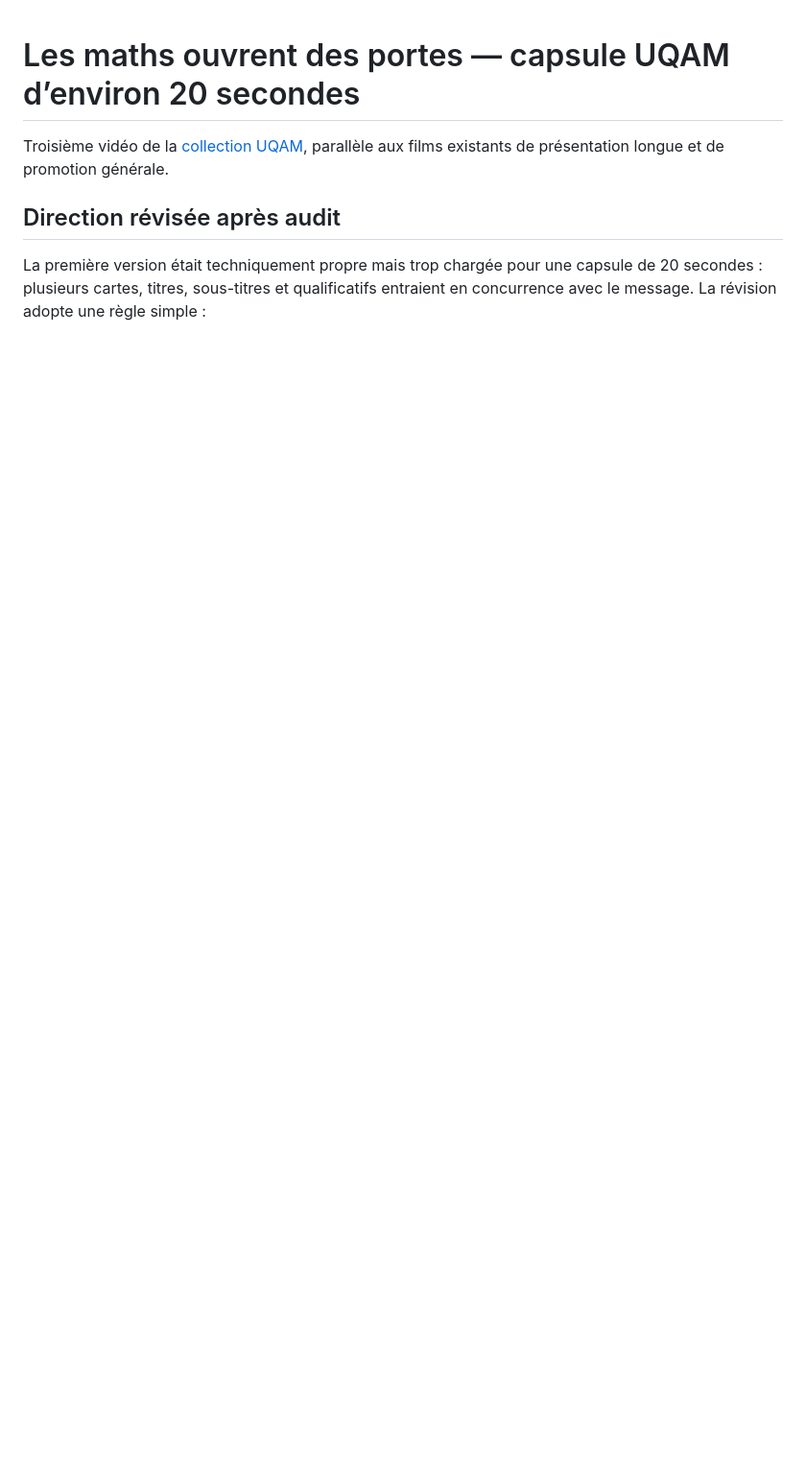
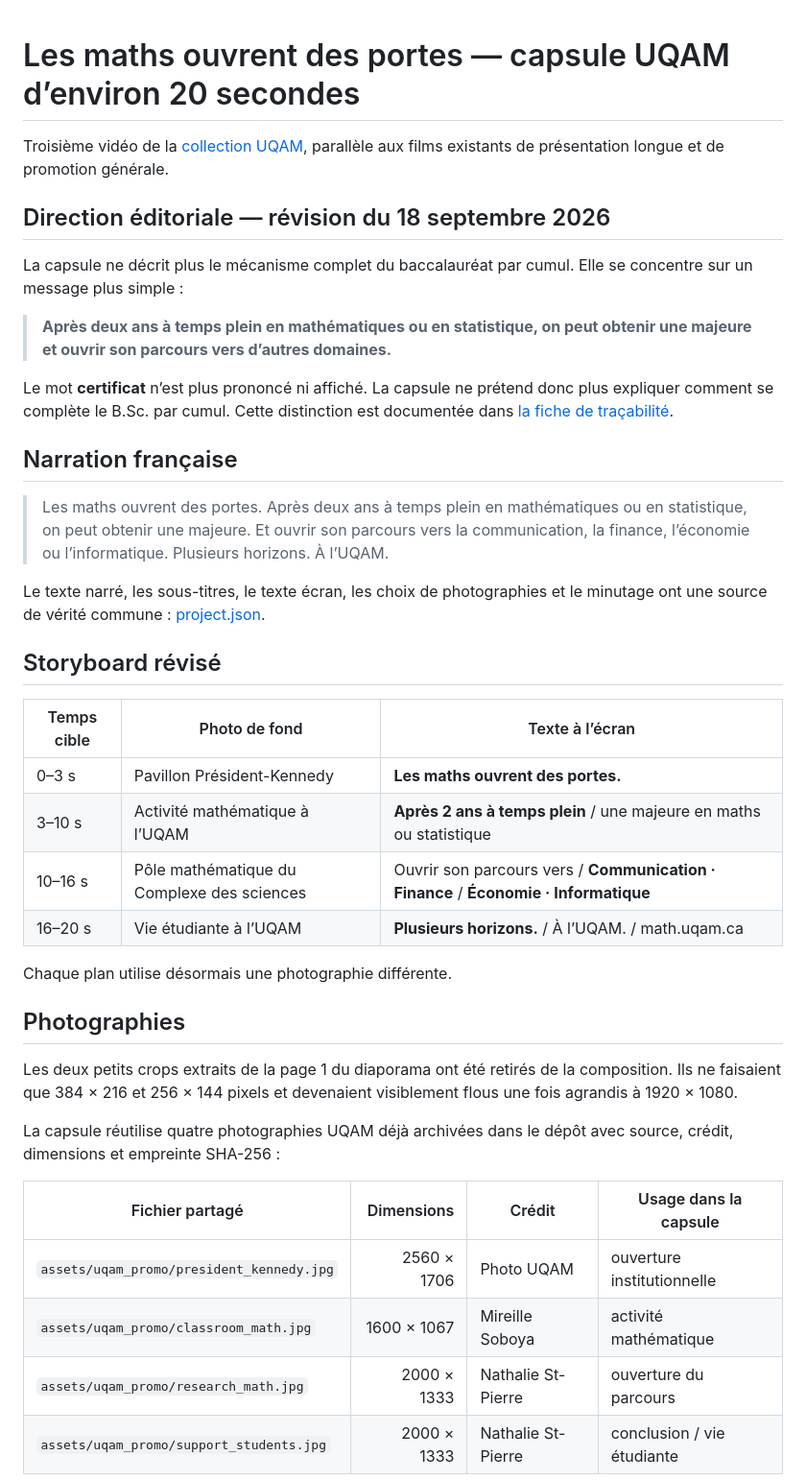
Before and after one commit to xia-geom/math_video_project, a Markdown page: miscellaneous/bac_sciences_ouvertures_fr/README.md, the part around one of its changes. Shown at 96% size. GitHub-like rendering; blank space fills up the shorter version.

```diff
--- a/miscellaneous/bac_sciences_ouvertures_fr/README.md
+++ b/miscellaneous/bac_sciences_ouvertures_fr/README.md
@@ -2,6 +2,41 @@
 
 Troisième vidéo de la [collection UQAM](../README.md), parallèle aux films existants de présentation longue et de promotion générale.
 
-## Direction révisée après audit
+## Direction éditoriale — révision du 18 septembre 2026
 
-La première version était techniquement propre mais trop chargée pour une capsule de 20 secondes : plusieurs cartes, titres, sous-titres et qualificatifs entraient en concurrence avec le message. La révision adopte une règle simple :
+La capsule ne décrit plus le mécanisme complet du baccalauréat par cumul. Elle se concentre sur un message plus simple :
+
+> **Après deux ans à temps plein en mathématiques ou en statistique, on peut obtenir une majeure et ouvrir son parcours vers d’autres domaines.**
+
+Le mot **certificat** n’est plus prononcé ni affiché. La capsule ne prétend donc plus expliquer comment se complète le B.Sc. par cumul. Cette distinction est documentée dans [la fiche de traçabilité](sources/accueil_septembre_2026.md).
+
+## Narration française
+
+> Les maths ouvrent des portes. Après deux ans à temps plein en mathématiques ou en statistique, on peut obtenir une majeure. Et ouvrir son parcours vers la communication, la finance, l’économie ou l’informatique. Plusieurs horizons. À l’UQAM.
+
+Le texte narré, les sous-titres, le texte écran, les choix de photographies et le minutage ont une source de vérité commune : [project.json](project.json).
+
+## Storyboard révisé
+
+| Temps cible | Photo de fond | Texte à l’écran |
+|---|---|---|
+| 0–3 s | Pavillon Président-Kennedy | **Les maths ouvrent des portes.** |
+| 3–10 s | Activité mathématique à l’UQAM | **Après 2 ans à temps plein** / une majeure en maths ou statistique |
+| 10–16 s | Pôle mathématique du Complexe des sciences | Ouvrir son parcours vers / **Communication · Finance** / **Économie · Informatique** |
+| 16–20 s | Vie étudiante à l’UQAM | **Plusieurs horizons.** / À l’UQAM. / math.uqam.ca |
+
+Chaque plan utilise désormais une photographie différente.
+
+## Photographies
+
+Les deux petits crops extraits de la page 1 du diaporama ont été retirés de la composition. Ils ne faisaient que 384 × 216 et 256 × 144 pixels et devenaient visiblement flous une fois agrandis à 1920 × 1080.
+
+La capsule réutilise quatre photographies UQAM déjà archivées dans le dépôt avec source, crédit, dimensions et empreinte SHA-256 :
+
+| Fichier partagé | Dimensions | Crédit | Usage dans la capsule |
+|---|---:|---|---|
+| `assets/uqam_promo/president_kennedy.jpg` | 2560 × 1706 | Photo UQAM | ouverture institutionnelle |
+| `assets/uqam_promo/classroom_math.jpg` | 1600 × 1067 | Mireille Soboya | activité mathématique |
+| `assets/uqam_promo/research_math.jpg` | 2000 × 1333 | Nathalie St-Pierre | ouverture du parcours |
+| `assets/uqam_promo/support_students.jpg` | 2000 × 1333 | Nathalie St-Pierre | conclusion / vie étudiante |
+
```
Also changed, not shown: other parts of miscellaneous/bac_sciences_ouvertures_fr/README.md (+29 -62 lines).
